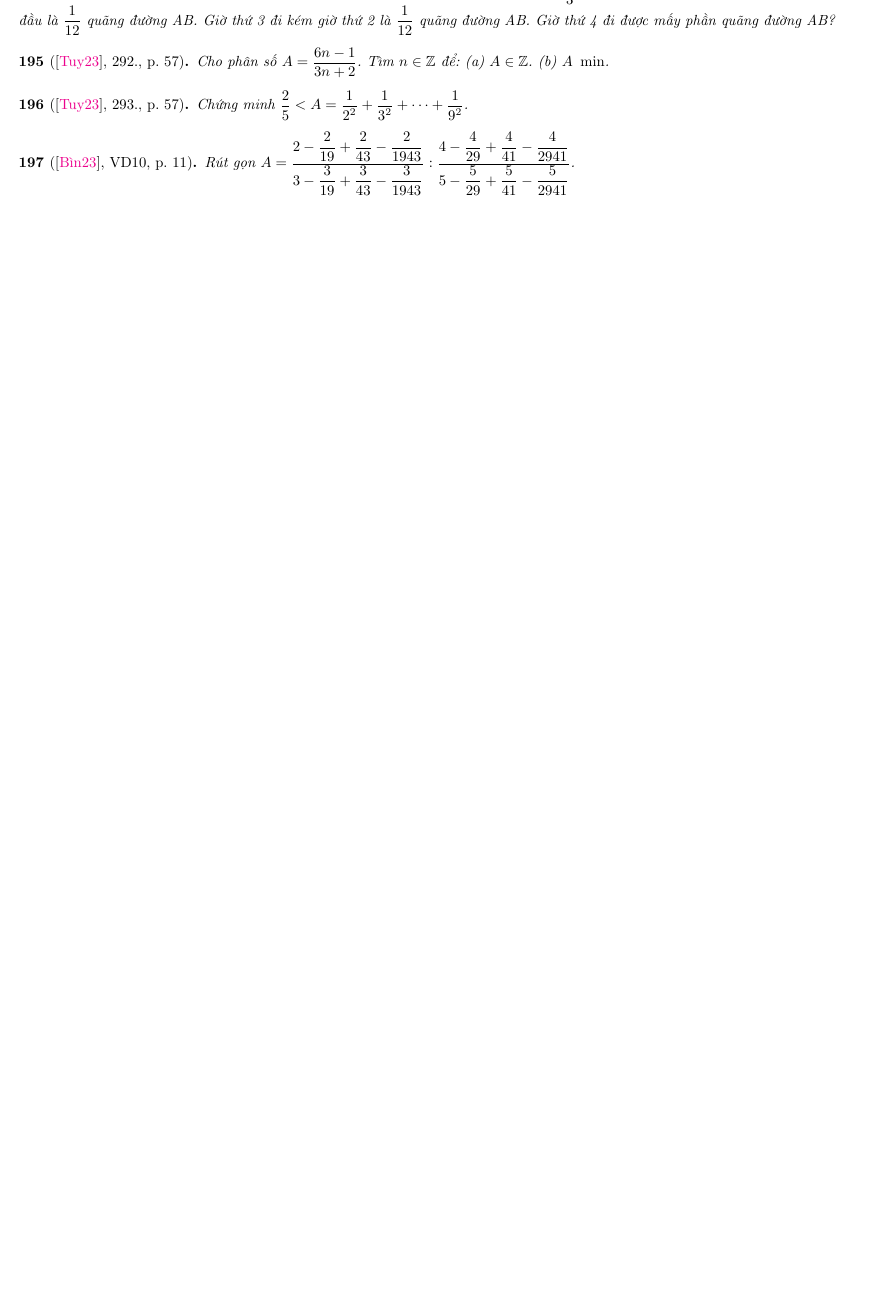
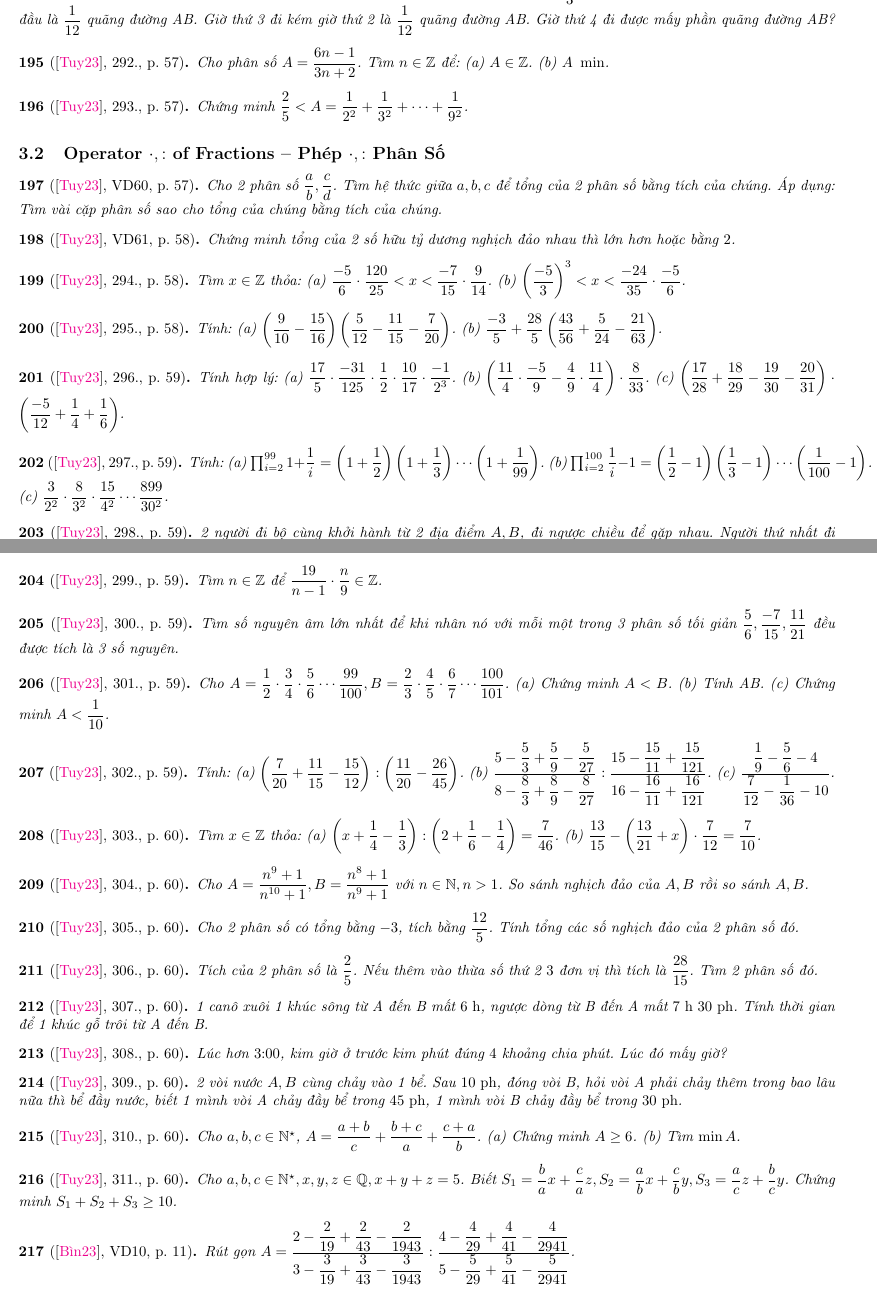
Before and after one commit to NQBH/elementary_STEM_beyond, a LaTeX document (elementary_mathematics/grade_6/fraction_decimal/problem/NQBH_fraction_decimal_problem.tex): part of page 10 of 30 before the commit and two parts of pages 10 and 11 of 31 after it, the two joined at a grey line, cut so that both start at the same text, the shorter picture padded with empty space. The pictures show the PDF file elementary_mathematics/grade_6/fraction_decimal/problem/NQBH_fraction_decimal_problem.pdf that the author committed with the source.

Commit message:
added . : fracs probs

```diff
--- a/elementary_mathematics/grade_6/fraction_decimal/problem/NQBH_fraction_decimal_problem.tex
+++ b/elementary_mathematics/grade_6/fraction_decimal/problem/NQBH_fraction_decimal_problem.tex
@@ -686,6 +686,8 @@
 %------------------------------------------------------------------------------%
 
 \section{Calculus of Fraction -- Tính Toán với Phân Số}
+
+\subsection{Operator $\pm$ of Fractions -- Phép $\pm$ Phân Số}
 \fbox{1} Phân số Ai Cập là phân số có dạng $\dfrac{1}{n}$ với $n\in\mathbb{N}^\star$.
 
 \begin{baitoan}[\cite{Binh_boi_duong_Toan_6_tap_2}, H1--H4, p. 19]
@@ -842,6 +844,88 @@
 
 \begin{baitoan}[\cite{Tuyen_Toan_6}, 293., p. 57]
 	Chứng minh $\dfrac{2}{5} < A = \dfrac{1}{2^2} + \dfrac{1}{3^2} + \cdots + \dfrac{1}{9^2}$.
+\end{baitoan}
+
+\subsection{Operator $\cdot,:$ of Fractions -- Phép $\cdot,:$ Phân Số}
+
+\begin{baitoan}[\cite{Tuyen_Toan_6}, VD60, p. 57]
+	Cho 2 phân số $\dfrac{a}{b},\dfrac{c}{d}$. Tìm hệ thức giữa $a,b,c$ để tổng của 2 phân số bằng tích của chúng. Áp dụng: Tìm vài cặp phân số sao cho tổng của chúng bằng tích của chúng.
+\end{baitoan}
+
+\begin{baitoan}[\cite{Tuyen_Toan_6}, VD61, p. 58]
+	Chứng minh tổng của 2 số hữu tỷ dương nghịch đảo nhau thì lớn hơn hoặc bằng $2$.
+\end{baitoan}
+
+\begin{baitoan}[\cite{Tuyen_Toan_6}, 294., p. 58]
+	Tìm $x\in\mathbb{Z}$ thỏa: (a) $\dfrac{-5}{6}\cdot\dfrac{120}{25} < x < \dfrac{-7}{15}\cdot\dfrac{9}{14}$. (b) $\left(\dfrac{-5}{3}\right)^3 < x < \dfrac{-24}{35}\cdot\dfrac{-5}{6}$.
+\end{baitoan}
+
+\begin{baitoan}[\cite{Tuyen_Toan_6}, 295., p. 58]
+	Tính: (a) $\left(\dfrac{9}{10} - \dfrac{15}{16}\right)\left(\dfrac{5}{12} - \dfrac{11}{15} - \dfrac{7}{20}\right)$. (b) $\dfrac{-3}{5} + \dfrac{28}{5}\left(\dfrac{43}{56} + \dfrac{5}{24} - \dfrac{21}{63}\right)$.
+\end{baitoan}
+
+\begin{baitoan}[\cite{Tuyen_Toan_6}, 296., p. 59]
+	Tính hợp lý: (a) $\dfrac{17}{5}\cdot\dfrac{-31}{125}\cdot\dfrac{1}{2}\cdot\dfrac{10}{17}\cdot\dfrac{-1}{2^3}$. (b) $\left(\dfrac{11}{4}\cdot\dfrac{-5}{9} - \dfrac{4}{9}\cdot\dfrac{11}{4}\right)\cdot\dfrac{8}{33}$. (c) $\left(\dfrac{17}{28} + \dfrac{18}{29} - \dfrac{19}{30} - \dfrac{20}{31}\right)\cdot\left(\dfrac{-5}{12} + \dfrac{1}{4} + \dfrac{1}{6}\right)$.
+\end{baitoan}
+
+\begin{baitoan}[\cite{Tuyen_Toan_6}, 297., p. 59]
+	Tính: (a) $\prod_{i=2}^{99} 1 + \dfrac{1}{i} = \left(1 + \dfrac{1}{2}\right)\left(1 + \dfrac{1}{3}\right)\cdots\left(1 + \dfrac{1}{99}\right)$. (b) $\prod_{i=2}^{100} \dfrac{1}{i} - 1 = \left(\dfrac{1}{2} - 1\right)\left(\dfrac{1}{3} - 1\right)\cdots\left(\dfrac{1}{100} - 1\right)$. (c) $\dfrac{3}{2^2}\cdot\dfrac{8}{3^2}\cdot\dfrac{15}{4^2}\cdots\dfrac{899}{30^2}$.
+\end{baitoan}
+
+\begin{baitoan}[\cite{Tuyen_Toan_6}, 298., p. 59]
+	2 người đi bộ cùng khởi hành từ 2 địa điểm $A,B$, đi ngược chiều để gặp nhau. Người thứ nhất đi trong {\rm36 ph} với vận tốc $\dfrac{7}{2}$ {\rm km{\tt/}h} rồi tạm nghỉ. Người thứ 2 đi trong {\rm45 ph} với vận tốc $\dfrac{10}{3}$ {\rm km{\tt/}h} rồi tạm nghỉ. Biết cho đến lúc tạm nghỉ thì họ chưa gặp nhau, còn cách nhau $\dfrac{2}{5}$ {\rm km}. Tính khoảng cách AB.
+\end{baitoan}
+
+\begin{baitoan}[\cite{Tuyen_Toan_6}, 299., p. 59]
+	Tìm $n\in\mathbb{Z}$ để $\dfrac{19}{n - 1}\cdot\dfrac{n}{9}\in\mathbb{Z}$.
+\end{baitoan}
+
+\begin{baitoan}[\cite{Tuyen_Toan_6}, 300., p. 59]
+	Tìm số nguyên âm lớn nhất để khi nhân nó với mỗi một trong 3 phân số tối giản $\dfrac{5}{6},\dfrac{-7}{15},\dfrac{11}{21}$ đều được tích là 3 số nguyên.
+\end{baitoan}
+
+\begin{baitoan}[\cite{Tuyen_Toan_6}, 301., p. 59]
+	Cho $A = \dfrac{1}{2}\cdot\dfrac{3}{4}\cdot\dfrac{5}{6}\cdots\dfrac{99}{100},B = \dfrac{2}{3}\cdot\dfrac{4}{5}\cdot\dfrac{6}{7}\cdots\dfrac{100}{101}$. (a) Chứng minh $A < B$. (b) Tính AB. (c) Chứng minh $A < \dfrac{1}{10}$.
+\end{baitoan}
+
+\begin{baitoan}[\cite{Tuyen_Toan_6}, 302., p. 59]
+	Tính: (a) $\left(\dfrac{7}{20} + \dfrac{11}{15} - \dfrac{15}{12}\right):\left(\dfrac{11}{20} - \dfrac{26}{45}\right)$. (b) $\dfrac{5 - \dfrac{5}{3} + \dfrac{5}{9} - \dfrac{5}{27}}{8 - \dfrac{8}{3} + \dfrac{8}{9} - \dfrac{8}{27}}:\dfrac{15 - \dfrac{15}{11} + \dfrac{15}{121}}{16 - \dfrac{16}{11} + \dfrac{16}{121}}$. (c) $\dfrac{\dfrac{1}{9} - \dfrac{5}{6} - 4}{\dfrac{7}{12} - \dfrac{1}{36} - 10}$.
+\end{baitoan}
+
+\begin{baitoan}[\cite{Tuyen_Toan_6}, 303., p. 60]
+	Tìm $x\in\mathbb{Z}$ thỏa: (a) $\left(x + \dfrac{1}{4} - \dfrac{1}{3}\right):\left(2 + \dfrac{1}{6} - \dfrac{1}{4}\right) = \dfrac{7}{46}$. (b) $\dfrac{13}{15} - \left(\dfrac{13}{21} + x\right)\cdot\dfrac{7}{12} = \dfrac{7}{10}$.
+\end{baitoan}
+
+\begin{baitoan}[\cite{Tuyen_Toan_6}, 304., p. 60]
+	Cho $A = \dfrac{n^9 + 1}{n^{10} + 1},B = \dfrac{n^8 + 1}{n^9 + 1}$ với $n\in\mathbb{N},n > 1$. So sánh nghịch đảo của $A,B$ rồi so sánh $A,B$.
+\end{baitoan}
+
+\begin{baitoan}[\cite{Tuyen_Toan_6}, 305., p. 60]
+	Cho 2 phân số có tổng bằng $-3$, tích bằng $\dfrac{12}{5}$. Tính tổng các số nghịch đảo của 2 phân số đó.
+\end{baitoan}
+
+\begin{baitoan}[\cite{Tuyen_Toan_6}, 306., p. 60]
+	Tích của 2 phân số là $\dfrac{2}{5}$. Nếu thêm vào thừa số thứ 2 $3$ đơn vị thì tích là $\dfrac{28}{15}$. Tìm 2 phân số đó.
+\end{baitoan}
+
+\begin{baitoan}[\cite{Tuyen_Toan_6}, 307., p. 60]
+	1 canô xuôi 1 khúc sông từ A đến B mất {\rm6 h}, ngược dòng từ B đến A mất {\rm7 h 30 ph}. Tính thời gian để 1 khúc gỗ trôi từ A đến B.
+\end{baitoan}
+
+\begin{baitoan}[\cite{Tuyen_Toan_6}, 308., p. 60]
+	Lúc hơn {\rm3:00}, kim giờ ở trước kim phút đúng $4$ khoảng chia phút. Lúc đó mấy giờ?
+\end{baitoan}
+
+\begin{baitoan}[\cite{Tuyen_Toan_6}, 309., p. 60]
+	2 vòi nước $A,B$ cùng chảy vào 1 bể. Sau {\rm10 ph}, đóng vòi B, hỏi vòi A phải chảy thêm trong bao lâu nữa thì bể đầy nước, biết 1 mình vòi A chảy đầy bể trong {\rm45 ph}, 1 mình vòi B chảy đầy bể trong {\rm30 ph}.
+\end{baitoan}
+
+\begin{baitoan}[\cite{Tuyen_Toan_6}, 310., p. 60]
+	Cho $a,b,c\in\mathbb{N}^\star$, $A = \dfrac{a + b}{c} + \dfrac{b + c}{a} + \dfrac{c + a}{b}$. (a) Chứng minh $A\ge6$. (b) Tìm $\min A$.
+\end{baitoan}
+
+\begin{baitoan}[\cite{Tuyen_Toan_6}, 311., p. 60]
+	Cho $a,b,c\in\mathbb{N}^\star,x,y,z\in\mathbb{Q},x + y + z = 5$. Biết $S_1 = \dfrac{b}{a}x + \dfrac{c}{a}z,S_2 = \dfrac{a}{b}x + \dfrac{c}{b}y,S_3 = \dfrac{a}{c}z + \dfrac{b}{c}y$. Chứng minh $S_1 + S_2 + S_3\ge10$.
 \end{baitoan}
 
 \begin{baitoan}[\cite{Binh_Toan_6_tap_2}, VD10, p. 11]
```
Also changed, not shown: elementary_mathematics/grade_6/fraction_decimal/problem/NQBH_fraction_decimal_problem.pdf.
